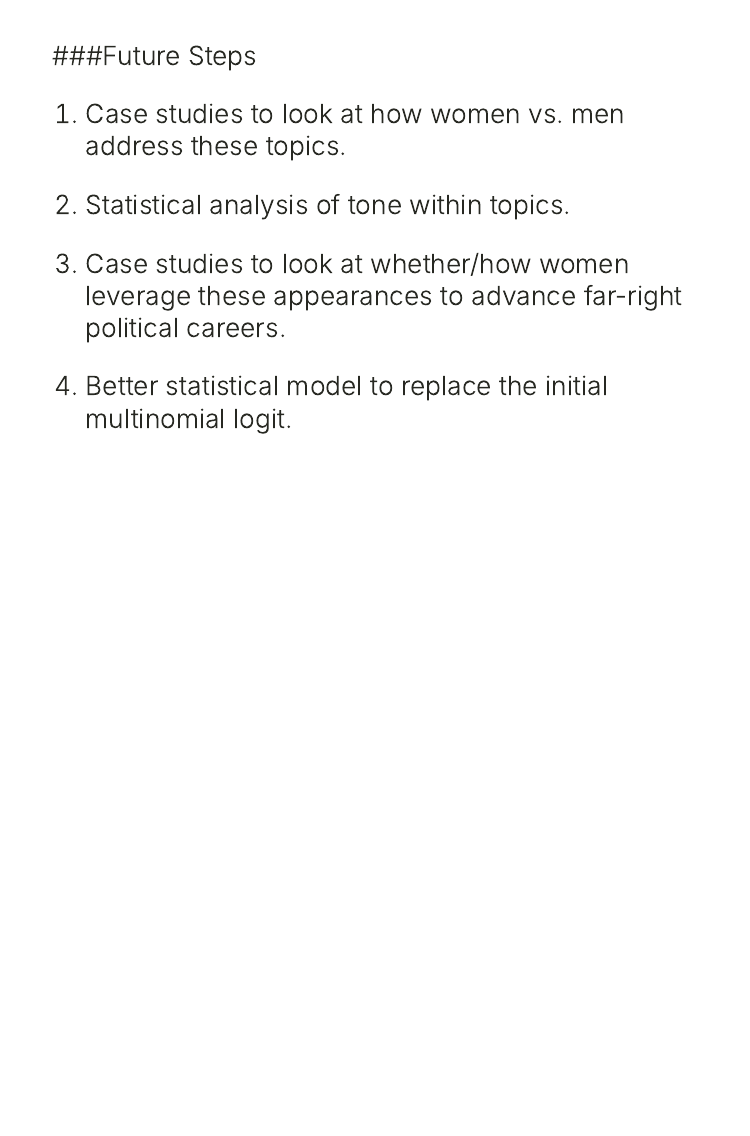
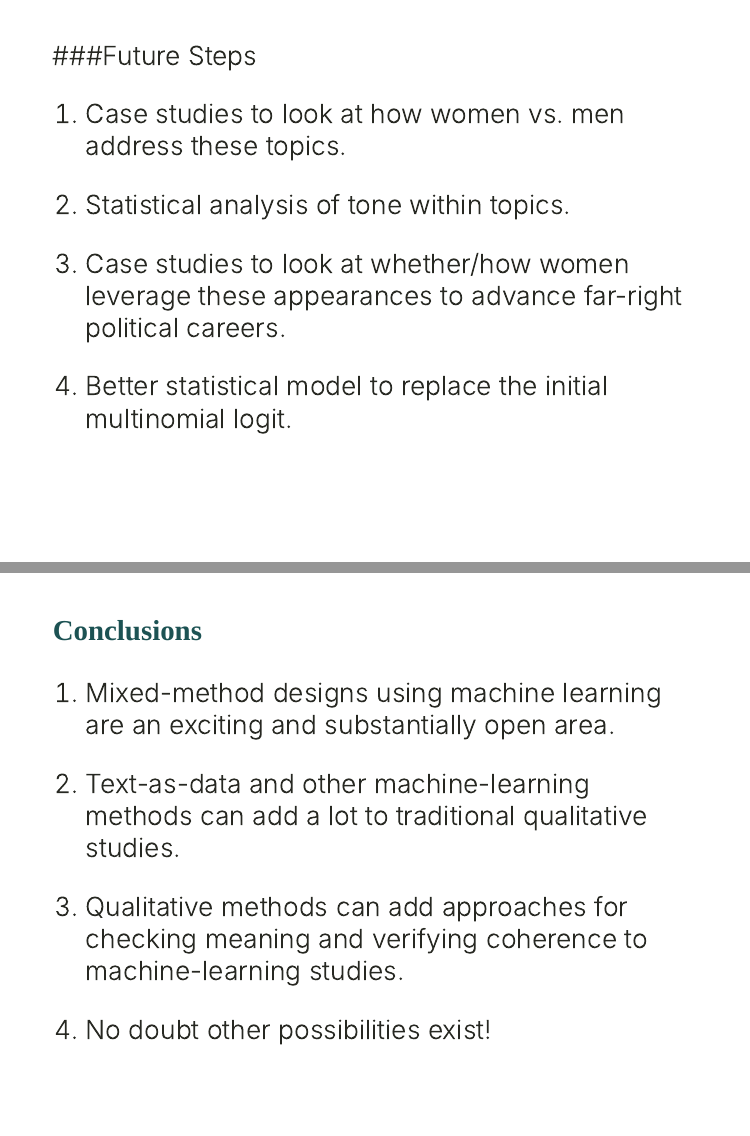
Before and after one commit to jnseawright/IPSA2025, an R Markdown document (Afternoon Talk/IPSA 2025 Talk.Rmd): page 66 of 66 before the commit and pages 66 and 67 of 67 after it, the two joined at a grey line. Rendered offline with R 4.5, knitr and Pandoc, with nearby package versions; the slides are laid out offline by our stand-in for remark.js, each with all of its steps uncovered, in fonts that may differ from those the slides ask for, and without slide numbers, shadows or browser add-ons; colours and fonts come from the style sheet that the author committed, because xaringanthemer is not installed; some code elsewhere in the file could not run offline.

Commit message:
talk final slide

```diff
--- a/Afternoon Talk/IPSA 2025 Talk.Rmd
+++ b/Afternoon Talk/IPSA 2025 Talk.Rmd
@@ -446,3 +446,14 @@ um we're also planning on um coming up going to a board of trustees member from
     far-right political careers.
 
 4.  Better statistical model to replace the initial multinomial logit.
+
+---
+### Conclusions
+
+1.  Mixed-method designs using machine learning are an exciting and substantially open area.
+
+2.  Text-as-data and other machine-learning methods can add a lot to traditional qualitative studies.
+
+3.  Qualitative methods can add approaches for checking meaning and verifying coherence to machine-learning studies.
+
+4.  No doubt other possibilities exist!
```
Also changed, not shown: Afternoon Talk/IPSA-2025-Talk.html.
